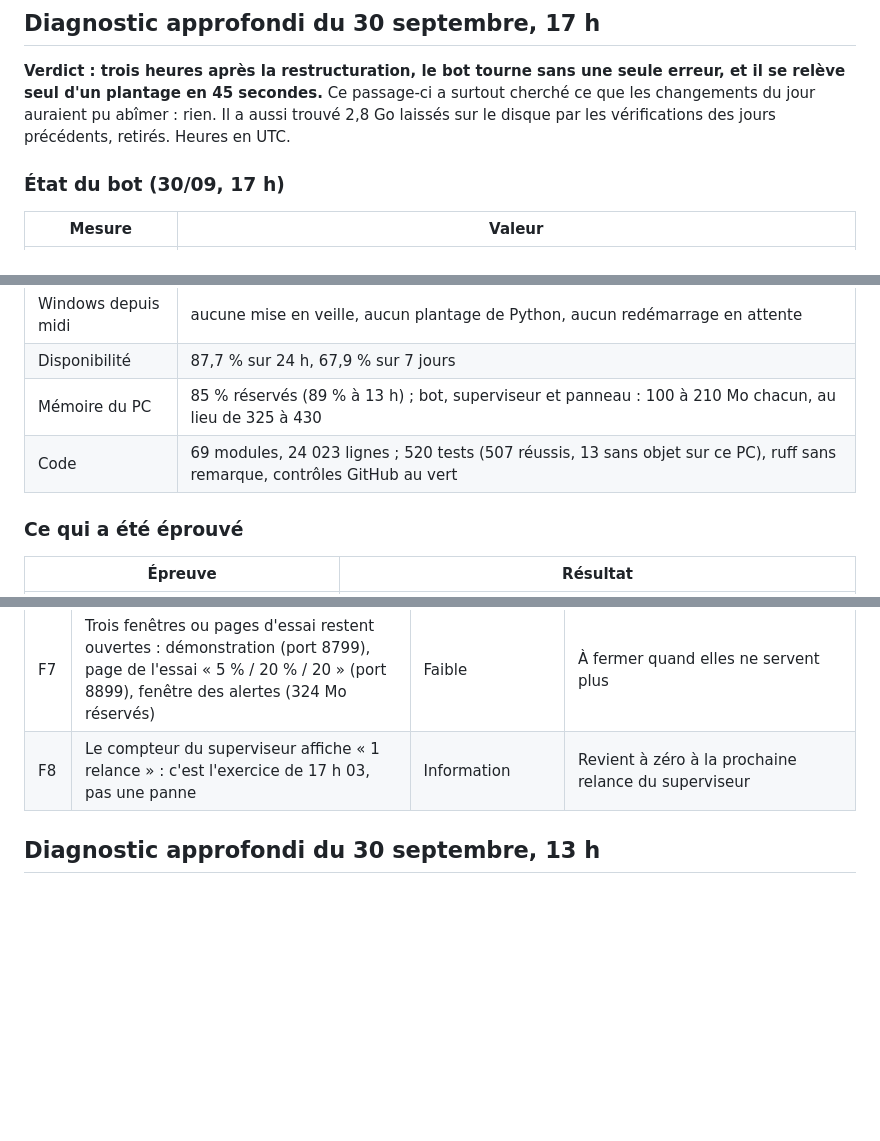
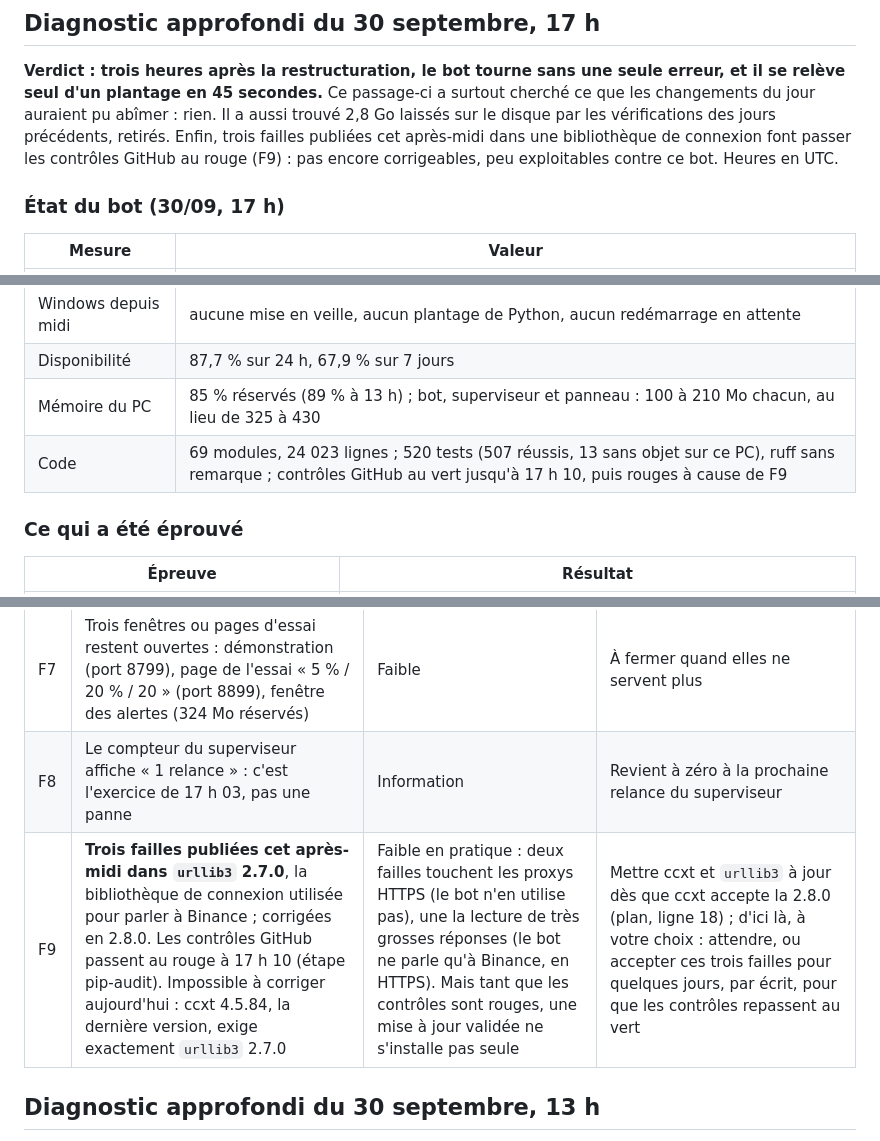
Before and after one commit to Ncloclo/Ncloclo, a Markdown page: docs/AUDIT.md, 3 parts joined by grey strips. Drawn GitHub-style; blank space fills up the shorter version.

Commit message:
Audit du 30 septembre, 17 h : failles publiées dans urllib3 2.7.0
Trois failles publiées cet après-midi dans urllib3 2.7.0, corrigées en 2.8.0 ;
les contrôles GitHub passent au rouge (pip-audit). Pas encore corrigeable :
ccxt 4.5.84, la dernière version, exige exactement urllib3 2.7.0. Peu
exploitable contre le bot (aucun proxy HTTPS ; il ne parle qu'à Binance).
Plan d'action, ligne 18 : mettre ccxt et urllib3 à jour dès que possible, ou
accepter ces failles quelques jours, au choix du propriétaire.

Co-Authored-By: Claude Opus 5.5 <noreply@anthropic.com>

```diff
--- a/docs/AUDIT.md
+++ b/docs/AUDIT.md
@@ -29,7 +29,9 @@ plusieurs semaines de paper avec des trades vendus.
 erreur, et il se relève seul d'un plantage en 45 secondes.** Ce passage-ci a
 surtout cherché ce que les changements du jour auraient pu abîmer : rien. Il a
 aussi trouvé 2,8 Go laissés sur le disque par les vérifications des jours
-précédents, retirés. Heures en UTC.
+précédents, retirés. Enfin, trois failles publiées cet après-midi dans une
+bibliothèque de connexion font passer les contrôles GitHub au rouge (F9) : pas
+encore corrigeables, peu exploitables contre ce bot. Heures en UTC.
 
 ### État du bot (30/09, 17 h)
 
@@ -42,7 +44,7 @@ précédents, retirés. Heures en UTC.
 | Windows depuis midi | aucune mise en veille, aucun plantage de Python, aucun redémarrage en attente |
 | Disponibilité | 87,7 % sur 24 h, 67,9 % sur 7 jours |
 | Mémoire du PC | 85 % réservés (89 % à 13 h) ; bot, superviseur et panneau : 100 à 210 Mo chacun, au lieu de 325 à 430 |
-| Code | 69 modules, 24 023 lignes ; 520 tests (507 réussis, 13 sans objet sur ce PC), ruff sans remarque, contrôles GitHub au vert |
+| Code | 69 modules, 24 023 lignes ; 520 tests (507 réussis, 13 sans objet sur ce PC), ruff sans remarque ; contrôles GitHub au vert jusqu'à 17 h 10, puis rouges à cause de F9 |
 
 ### Ce qui a été éprouvé
 
@@ -67,6 +69,7 @@ précédents, retirés. Heures en UTC.
 | F6 | Deux fichiers annexes vides laissés dans `sauvegardes/` par la relecture de 13 h | Faible | **Corrigé** : retirés ; la relecture se fait maintenant sur une copie en mémoire |
 | F7 | Trois fenêtres ou pages d'essai restent ouvertes : démonstration (port 8799), page de l'essai « 5 % / 20 % / 20 » (port 8899), fenêtre des alertes (324 Mo réservés) | Faible | À fermer quand elles ne servent plus |
 | F8 | Le compteur du superviseur affiche « 1 relance » : c'est l'exercice de 17 h 03, pas une panne | Information | Revient à zéro à la prochaine relance du superviseur |
+| F9 | **Trois failles publiées cet après-midi dans `urllib3` 2.7.0**, la bibliothèque de connexion utilisée pour parler à Binance ; corrigées en 2.8.0. Les contrôles GitHub passent au rouge à 17 h 10 (étape pip-audit). Impossible à corriger aujourd'hui : ccxt 4.5.84, la dernière version, exige exactement `urllib3` 2.7.0 | Faible en pratique : deux failles touchent les proxys HTTPS (le bot n'en utilise pas), une la lecture de très grosses réponses (le bot ne parle qu'à Binance, en HTTPS). Mais tant que les contrôles sont rouges, une mise à jour validée ne s'installe pas seule | Mettre ccxt et `urllib3` à jour dès que ccxt accepte la 2.8.0 (plan, ligne 18) ; d'ici là, à votre choix : attendre, ou accepter ces trois failles pour quelques jours, par écrit, pour que les contrôles repassent au vert |
 
 ## Diagnostic approfondi du 30 septembre, 13 h
 
```
Also changed, not shown: other parts of docs/AUDIT.md (+1 -0 lines).
